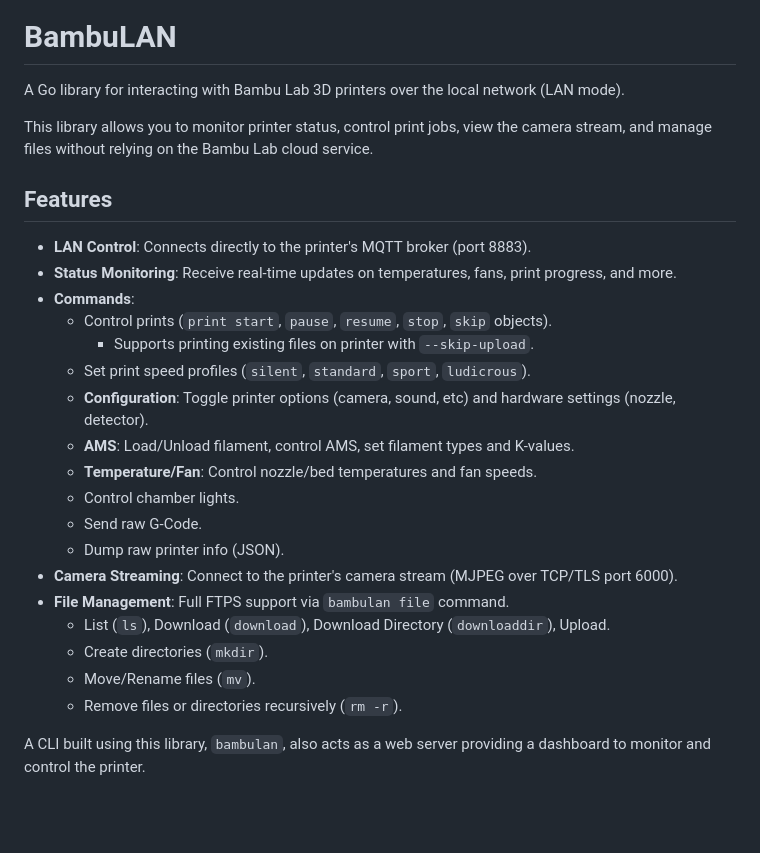
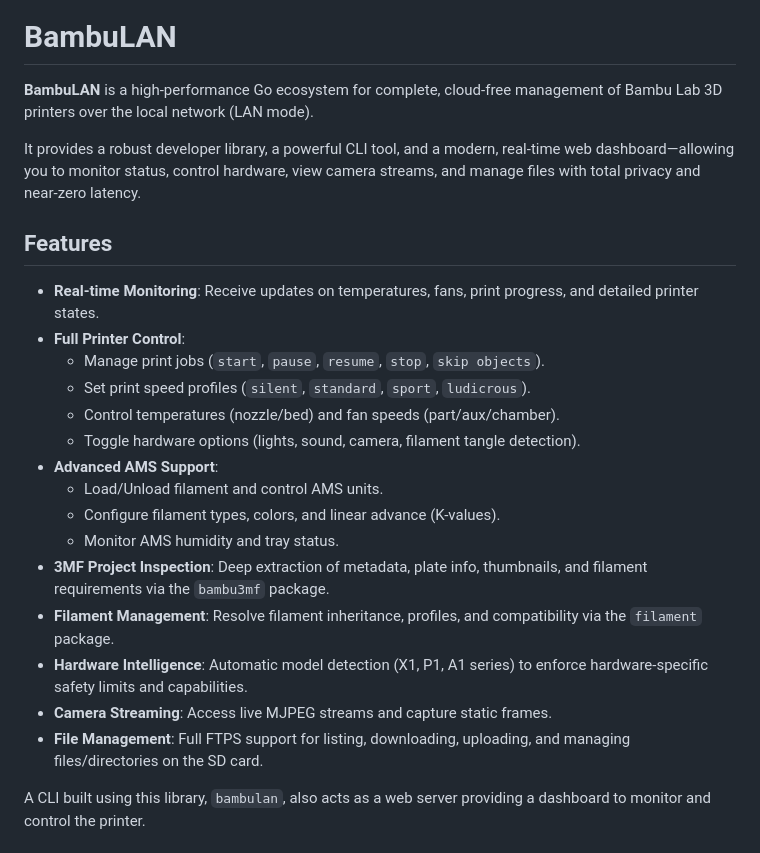
Before and after one commit to gonzalop/bambulan, a Markdown page: README.md, the part around the change. Drawn GitHub-style; blank space fills up the shorter version.

Commit message:
Update the READMEs.
Signed-off-by: Gonzalo Paniagua Javier <gonzalo.mono@gmail.com>

```diff
--- a/README.md
+++ b/README.md
@@ -2,30 +2,27 @@
 
 # BambuLAN
 
-A Go library for interacting with Bambu Lab 3D printers over the local network (LAN mode).
+**BambuLAN** is a high-performance Go ecosystem for complete, cloud-free management of Bambu Lab 3D printers over the local network (LAN mode).
 
-This library allows you to monitor printer status, control print jobs, view the camera stream, and manage files without relying on the Bambu Lab cloud service.
+It provides a robust developer library, a powerful CLI tool, and a modern, real-time web dashboard—allowing you to monitor status, control hardware, view camera streams, and manage files with total privacy and near-zero latency.
 
 ## Features
 
-- **LAN Control**: Connects directly to the printer's MQTT broker (port 8883).
-- **Status Monitoring**: Receive real-time updates on temperatures, fans, print progress, and more.
-- **Commands**:
-    - Control prints (`print start`, `pause`, `resume`, `stop`, `skip` objects).
-      - Supports printing existing files on printer with `--skip-upload`.
+- **Real-time Monitoring**: Receive updates on temperatures, fans, print progress, and detailed printer states.
+- **Full Printer Control**:
+    - Manage print jobs (`start`, `pause`, `resume`, `stop`, `skip objects`).
     - Set print speed profiles (`silent`, `standard`, `sport`, `ludicrous`).
-    - **Configuration**: Toggle printer options (camera, sound, etc) and hardware settings (nozzle, detector).
-    - **AMS**: Load/Unload filament, control AMS, set filament types and K-values.
-    - **Temperature/Fan**: Control nozzle/bed temperatures and fan speeds.
-    - Control chamber lights.
-    - Send raw G-Code.
-    - Dump raw printer info (JSON).
-- **Camera Streaming**: Connect to the printer's camera stream (MJPEG over TCP/TLS port 6000).
-- **File Management**: Full FTPS support via `bambulan file` command.
-    - List (`ls`), Download (`download`), Download Directory (`downloaddir`), Upload.
-    - Create directories (`mkdir`).
-    - Move/Rename files (`mv`).
-    - Remove files or directories recursively (`rm -r`).
+    - Control temperatures (nozzle/bed) and fan speeds (part/aux/chamber).
+    - Toggle hardware options (lights, sound, camera, filament tangle detection).
+- **Advanced AMS Support**:
+    - Load/Unload filament and control AMS units.
+    - Configure filament types, colors, and linear advance (K-values).
+    - Monitor AMS humidity and tray status.
+- **3MF Project Inspection**: Deep extraction of metadata, plate info, thumbnails, and filament requirements via the `bambu3mf` package.
+- **Filament Management**: Resolve filament inheritance, profiles, and compatibility via the `filament` package.
+- **Hardware Intelligence**: Automatic model detection (X1, P1, A1 series) to enforce hardware-specific safety limits and capabilities.
+- **Camera Streaming**: Access live MJPEG streams and capture static frames.
+- **File Management**: Full FTPS support for listing, downloading, uploading, and managing files/directories on the SD card.
 
 A CLI built using this library, `bambulan`, also acts as a web server providing a dashboard to monitor and control the printer.
 
```
Also changed, not shown: cmd/bambulan/README.md (+2 -1 lines).
